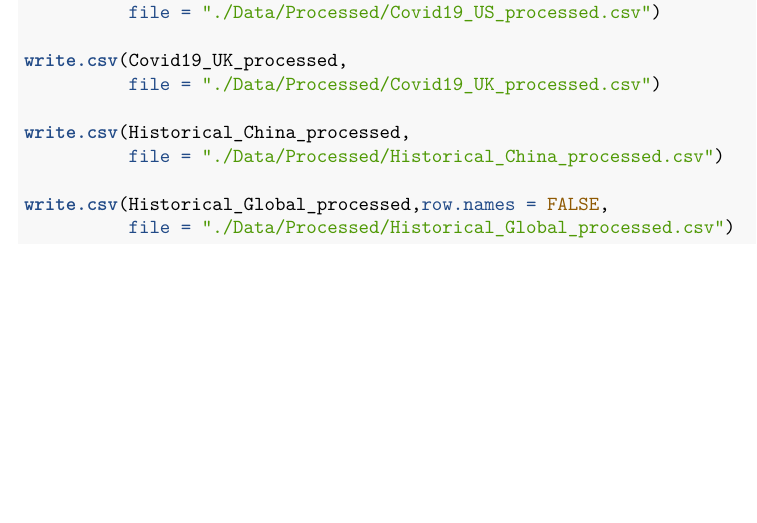
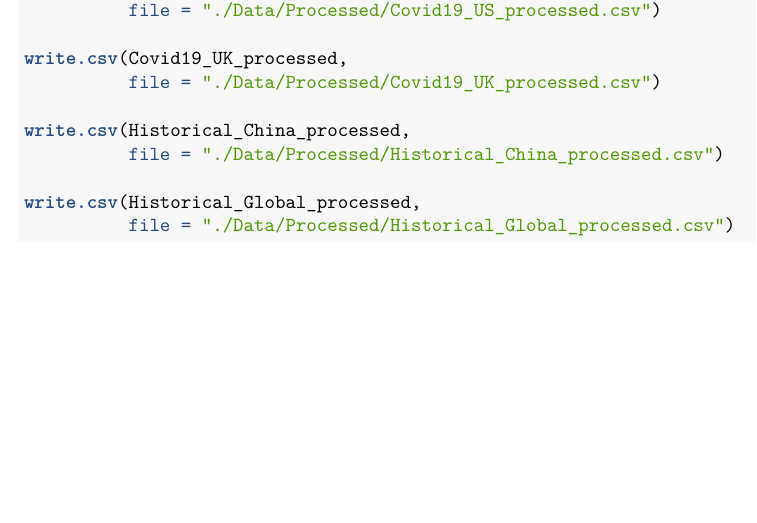
Before and after one commit to xueying-F/ENV872-Project_XY_Feng, an R Markdown document (Code/Data wrangling.Rmd): part of page 3 of 3, cut so that both start at the same text. Rendered offline with R 4.5, knitr and Pandoc, then LaTeX, with nearby package versions.

Commit message:
Revised write csv code

````diff
--- a/Code/Data wrangling.Rmd
+++ b/Code/Data wrangling.Rmd
@@ -112,6 +112,6 @@ write.csv(Covid19_UK_processed,
 write.csv(Historical_China_processed,
           file = "./Data/Processed/Historical_China_processed.csv")
 
-write.csv(Historical_Global_processed,row.names = FALSE,
+write.csv(Historical_Global_processed,
           file = "./Data/Processed/Historical_Global_processed.csv")
 ```
````
